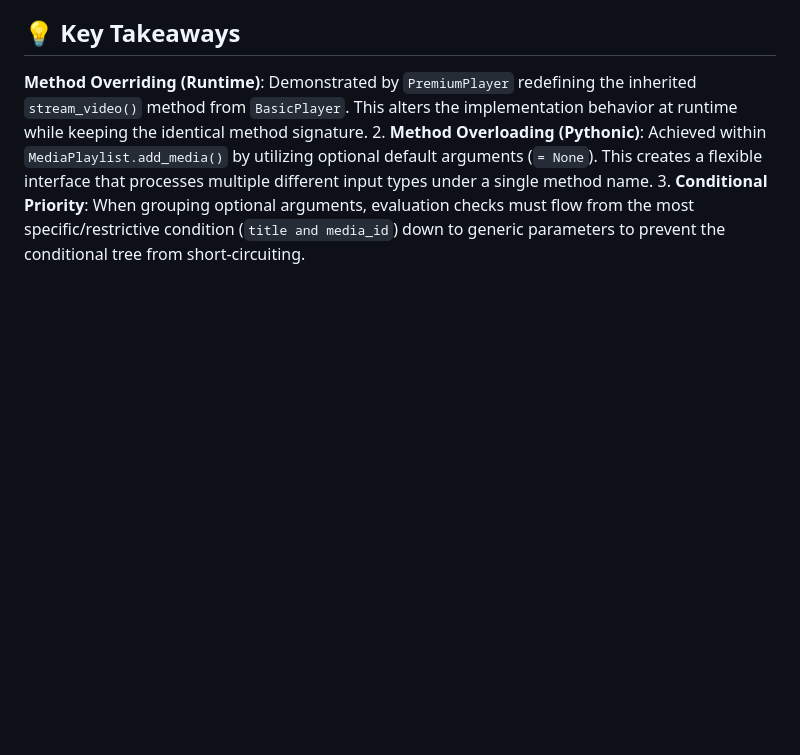
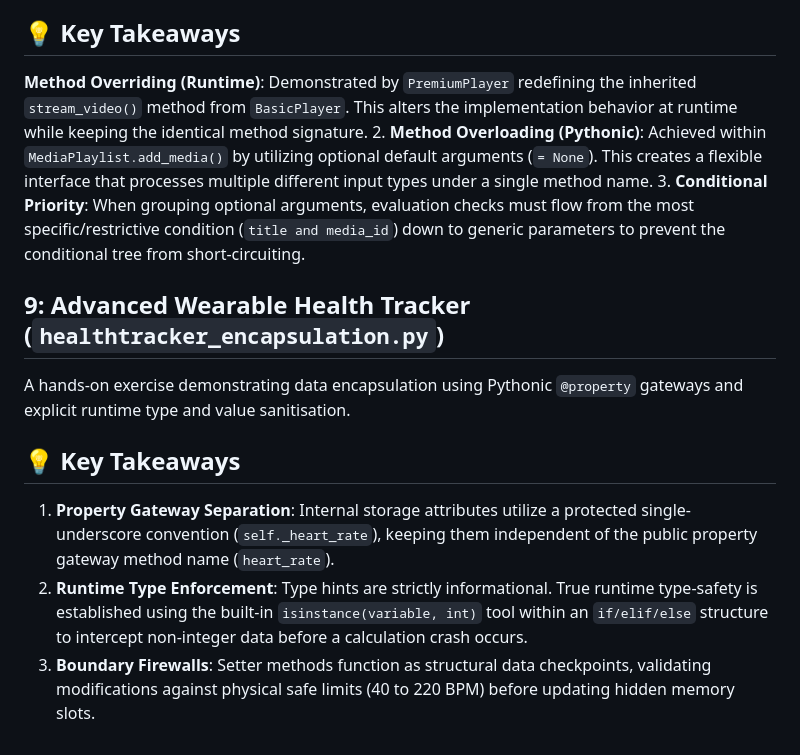
Before and after one commit to Jayaagrawal/python-utilities, a Markdown page: OOPS/README.MD, the part around the change. GitHub-like rendering; blank space fills up the shorter version.

Commit message:
Data Encapsulation using decorator

```diff
--- a/OOPS/README.MD
+++ b/OOPS/README.MD
@@ -82,3 +82,13 @@ A hands-on implementation demonstrating Method Overriding and Pythonic Method Ov
  **Method Overriding (Runtime)**: Demonstrated by `PremiumPlayer` redefining the inherited `stream_video()` method from `BasicPlayer`. This alters the implementation behavior at runtime while keeping the identical method signature.
 2. **Method Overloading (Pythonic)**: Achieved within `MediaPlaylist.add_media()` by utilizing optional default arguments (`= None`). This creates a flexible interface that processes multiple different input types under a single method name.
 3. **Conditional Priority**: When grouping optional arguments, evaluation checks must flow from the most specific/restrictive condition (`title and media_id`) down to generic parameters to prevent the conditional tree from short-circuiting.
+
+
+## 9: Advanced Wearable Health Tracker (`healthtracker_encapsulation.py`)
+
+A hands-on exercise demonstrating data encapsulation using Pythonic `@property` gateways and explicit runtime type and value sanitisation.
+
+## 💡 Key Takeaways
+1. **Property Gateway Separation**: Internal storage attributes utilize a protected single-underscore convention (`self._heart_rate`), keeping them independent of the public property gateway method name (`heart_rate`).
+2. **Runtime Type Enforcement**: Type hints are strictly informational. True runtime type-safety is established using the built-in `isinstance(variable, int)` tool within an `if/elif/else` structure to intercept non-integer data before a calculation crash occurs.
+3. **Boundary Firewalls**: Setter methods function as structural data checkpoints, validating modifications against physical safe limits (40 to 220 BPM) before updating hidden memory slots.
```
